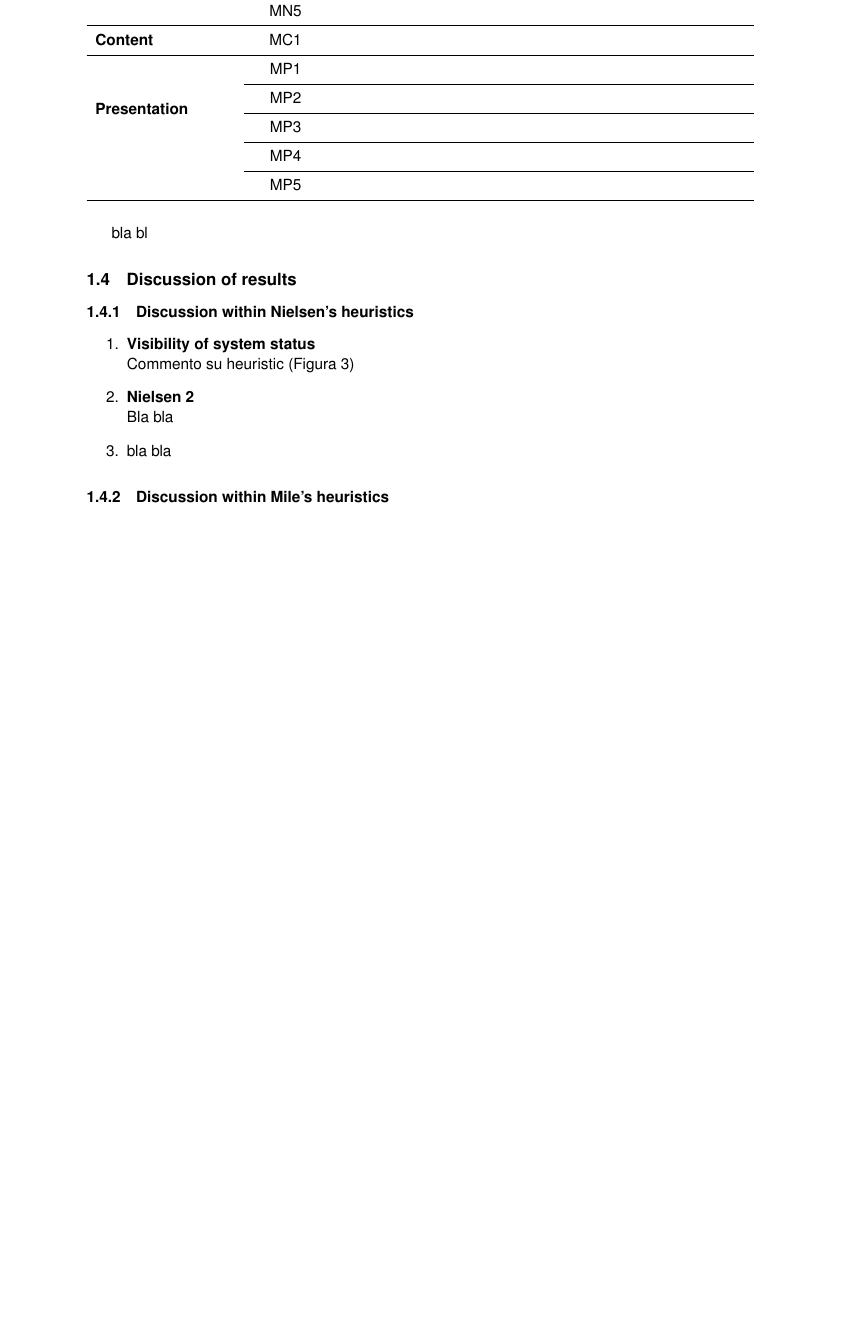
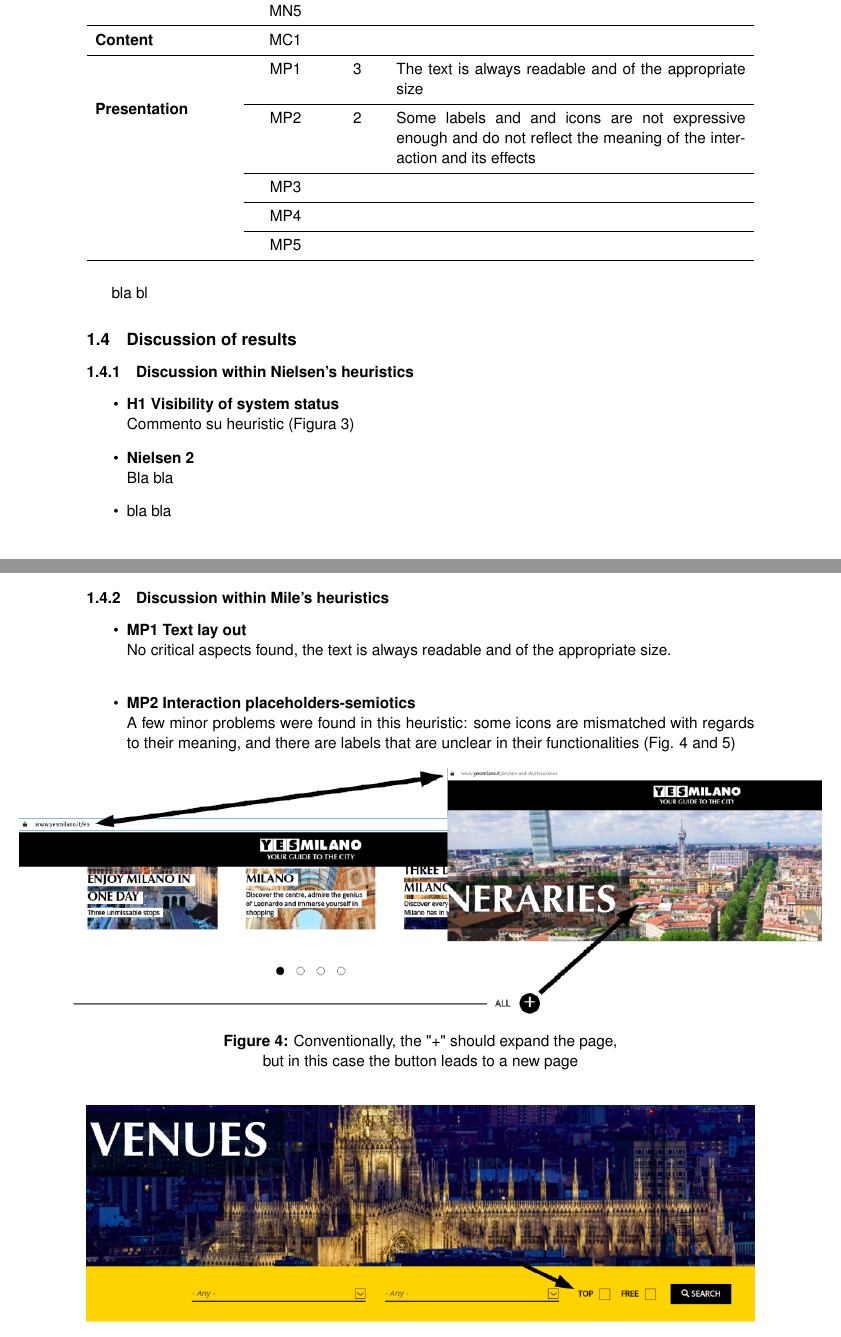
Before and after one commit to andreafra/polimi-hyp-usability-report-2022, a LaTeX paper (report.tex, which reads sections/inspection.tex): part of page 5 of 10 before the commit and two parts of pages 5 and 6 of 11 after it, the two joined at a grey line, cut so that both start at the same text, the shorter picture padded with empty space. Compiled offline with pdfLaTeX.

Commit message:
Add MP1, MP2 draft

```diff
--- a/sections/inspection.tex
+++ b/sections/inspection.tex
@@ -101,19 +103,18 @@ Graphical results are represented in Fig \ref{BarsNielsenCrop} and in Fig \ref{B
                                         & MN4 &  &  \\ \cmidrule{2-4}
                                         & MN5 &  &  \\ \midrule
 \textbf{Content}                       & MC1 &  &  \\ \midrule
-\multirow{5}{*}{\textbf{Presentation}} & MP1 &  &  \\ \cmidrule{2-4}
-                                        & MP2 &  &  \\ \cmidrule{2-4}
-                                        & MP3 &  &  \\ \cmidrule{2-4}
+\multirow{5}{*}{\textbf{Presentation}} & MP1 & 3 & The text is always readable and of the appropriate size \\ \cmidrule{2-4}
+                                        & MP2 & 2 & Some labels and and icons are not expressive enough and do not reflect the meaning of the interaction and its effects\\ \cmidrule{2-4}
+                                        & MP3 & & \\ \cmidrule{2-4}
                                         & MP4 &  &  \\ \cmidrule{2-4}
                                         & MP5 &  &
 \end{tabularx}
 
 bla bl
-
 \subsection{Discussion of results}
 \subsubsection{Discussion within Nielsen's heuristics}
-\begin{enumerate}
-    \item \textbf{Visibility of system status}\\
+\begin{itemize}
+    \item \textbf{H1 Visibility of system status}\\
     Commento su heuristic (Figura \ref{fig:1-image-ref})
     \begin{figure}[!ht]
         \begin{minipage}{\linewidth}
@@ -126,11 +128,33 @@ bla bl
     \item \textbf{Nielsen 2}\\
     Bla bla
     \item bla bla
-\end{enumerate}
-
+\end{itemize}
 
 \subsubsection{Discussion within Mile's heuristics}
-
+\begin{itemize}
+    \item \textbf{MP1 Text lay out}\\
+    No critical aspects found, the text is always readable and of the appropriate size.\\
+    \item \textbf{MP2 Interaction placeholders-semiotics}\\
+    A few minor problems were found in this heuristic: some icons are mismatched with regards to their meaning, and there are labels that are unclear in their functionalities (Fig. \ref{MP2-1} and \ref{MP2-2})
+    \begin{figure}[!ht]
+        \begin{minipage}{\linewidth}
+            \centering
+            \makebox[\textwidth][c]{\includegraphics[width=1.2\textwidth]{images/MP2-1.png}}%
+            \captionsetup{justification=centering}
+            \caption{Conventionally, the "+" should expand the page,\\but in this case the button leads to a new page}
+            \label{MP2-1}
+        \end{minipage}
+    \end{figure}
+    \begin{figure}[!ht]
+        \begin{minipage}{\linewidth}
+            \centering
+            \makebox[\textwidth][c]{\includegraphics[width=1\textwidth]{images/MP2-2.png}}%
+            \captionsetup{justification=centering}
+            \caption{In the venues form page, it's unclear what does "TOP" mean in this context.\\If it's based on users reviews, there is no rating system explained}
+            \label{MP2-2}
+        \end{minipage}
+    \end{figure}
+\end{itemize}
 
 \pagebreak
 Commento
```
Also changed, not shown: images/MP2-1.png (added), images/MP2-2.png (added), sections/inspection.tex (5 more changed lines).
